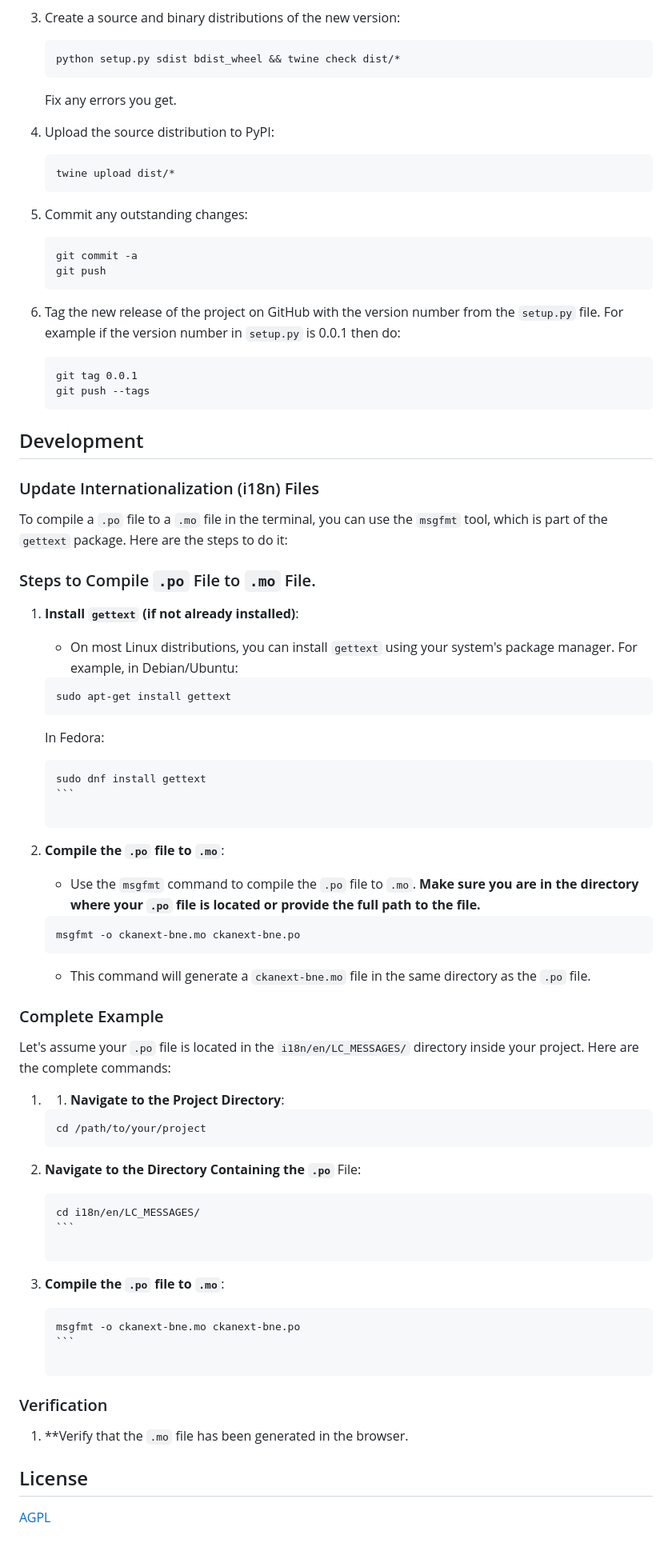
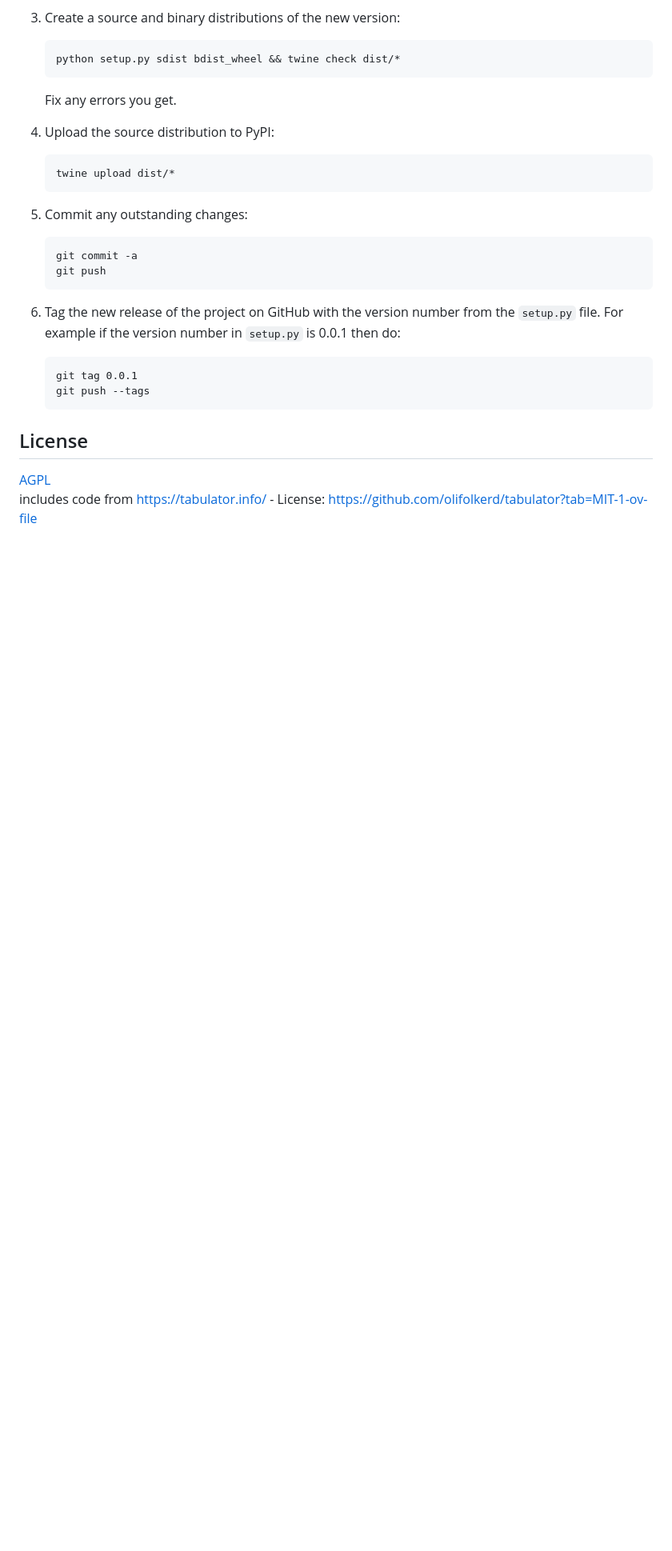
Before and after one commit to ckan-tragsa/ckanext-bne, a Markdown page: README.md, the part around one of its changes. Shown at 80% size. Drawn GitHub-style; blank space fills up the shorter version.

`````diff
--- a/README.md
+++ b/README.md
@@ -119,60 +128,7 @@ If ckanext-bne should be available on PyPI you can follow these steps to publish
        git tag 0.0.1
        git push --tags
 
-## Development
-### Update Internationalization (i18n) Files
-To compile a `.po` file to a `.mo` file in the terminal, you can use the `msgfmt` tool, which is part of the `gettext` package. Here are the steps to do it:
-
-### Steps to Compile `.po` File to `.mo` File.
-
-1. **Install `gettext` (if not already installed)**:
-   - On most Linux distributions, you can install `gettext` using your system's package manager. For example, in Debian/Ubuntu:
-
-   ```sh
-   sudo apt-get install gettext
-   ```
-
-   In Fedora:
-
-   ````sh
-   sudo dnf install gettext
-   ```
-
-2. **Compile the `.po` file to `.mo`**:
-   - Use the `msgfmt` command to compile the `.po` file to `.mo`. **Make sure you are in the directory where your `.po` file is located or provide the full path to the file.**
-
-   ```sh
-   msgfmt -o ckanext-bne.mo ckanext-bne.po
-   ```
-
-   - This command will generate a `ckanext-bne.mo` file in the same directory as the `.po` file.
-
-### Complete Example
-
-Let's assume your `.po` file is located in the `i18n/en/LC_MESSAGES/` directory inside your project. Here are the complete commands:
-
-1. 1. **Navigate to the Project Directory**:
-
-   ```sh
-   cd /path/to/your/project
-   ```
-
-2. **Navigate to the Directory Containing the `.po`** File:
-
-   ````sh
-   cd i18n/en/LC_MESSAGES/
-   ```
-
-3. **Compile the `.po` file to `.mo`**:
-
-   ````sh
-   msgfmt -o ckanext-bne.mo ckanext-bne.po
-   ```
-
-### Verification
-
-1. **Verify that the `.mo` file has been generated in the browser.
-
 ## License
 
-[AGPL](https://www.gnu.org/licenses/agpl-3.0.en.html)
+[AGPL](https://www.gnu.org/licenses/agpl-3.0.en.html) \
+includes code from https://tabulator.info/ - License: https://github.com/olifolkerd/tabulator?tab=MIT-1-ov-file
`````
Also changed, not shown: other parts of README.md (+27 -18 lines).
